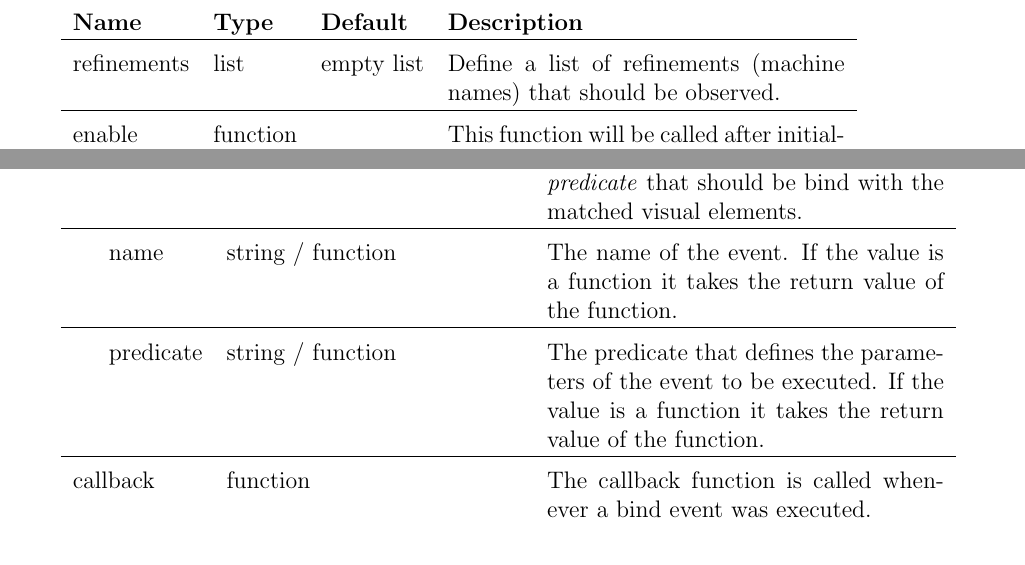
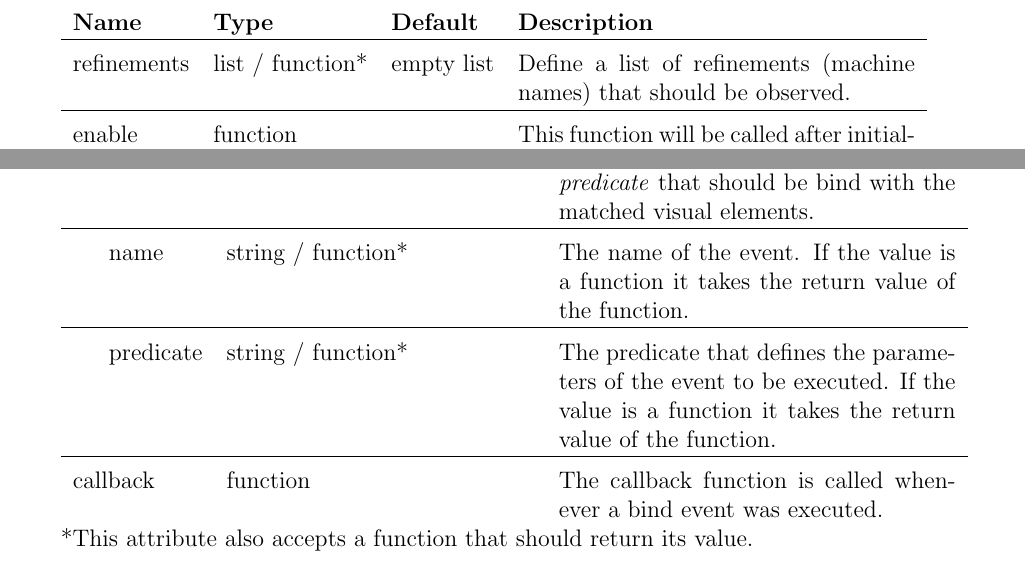
Before and after one commit to ladenberger/bmotion-prob-handbook, a LaTeX book (latex/bms-doc.tex, which reads latex/reference.tex): two parts of pages 21 and 22 of 25, joined at a grey line, cut so that both start at the same text. Compiled offline with pdfLaTeX.

Commit message:
small changes

```diff
--- a/latex/reference.tex
+++ b/latex/reference.tex
@@ -160,7 +162,7 @@ The following options can be passed:
 \begin{tabular}{ l l l p{7cm} }
   \textbf{Name} & \textbf{Type} & \textbf{Default} & \textbf{Description} \\
   \hline\noalign{\medskip}
-  refinements & list & empty list & Define a list of refinements (machine names) that should be observed.\\
+  refinements & list / function* & empty list & Define a list of refinements (machine names) that should be observed.\\
   \hline\noalign{\medskip}
   enable & function &  & This function will be called after initialising or changing the model and whenever the current model is included in the list of refinements with its \textit{origin} reference set to the element that the observer is attached to.\\
   \hline\noalign{\medskip}
@@ -218,12 +222,14 @@ The following options can be passed:
   \hline\noalign{\medskip}
   events & list & empty list & Define a list of events with \textit{name} and \textit{predicate} that should be bind with the matched visual elements. \\
   \hline\noalign{\medskip}
-  \hspace{0.5cm} name & string / function & & The name of the event. If the value is a function it takes the return value of the function.\\
+  \hspace{0.5cm} name & string / function* & & The name of the event. If the value is a function it takes the return value of the function.\\
   \hline\noalign{\medskip}
-  \hspace{0.5cm}  predicate & string / function & & The predicate that defines the parameters of the event to be executed. If the value is a function it takes the return value of the function.\\
+  \hspace{0.5cm}  predicate & string / function* & & The predicate that defines the parameters of the event to be executed. If the value is a function it takes the return value of the function.\\
   \hline\noalign{\medskip}
   callback & function &  & The callback function is called whenever a bind event was executed.
 \end{tabular}
+
+*This attribute also accepts a function that should return its value.
 
 \begin{lstlisting}[float=ht!,language=JavaScript]
 $("text[data-some]").executeEvent({
```
Also changed, not shown: latex/reference.tex (8 more changed lines).
